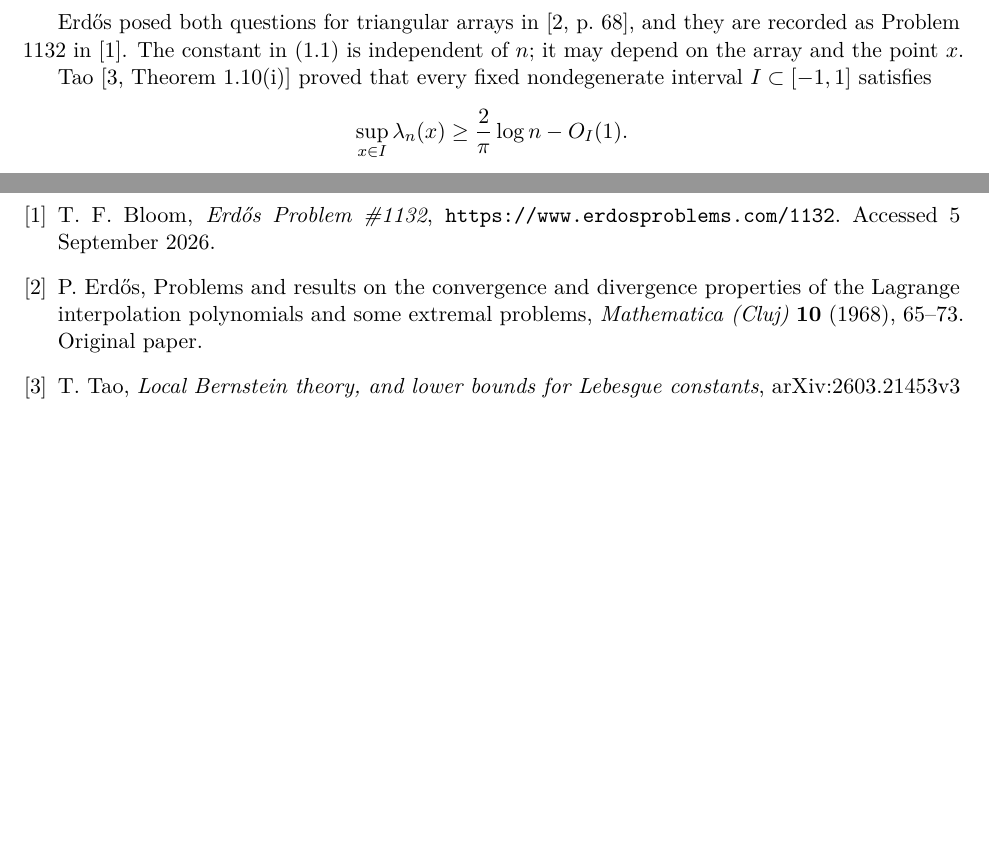
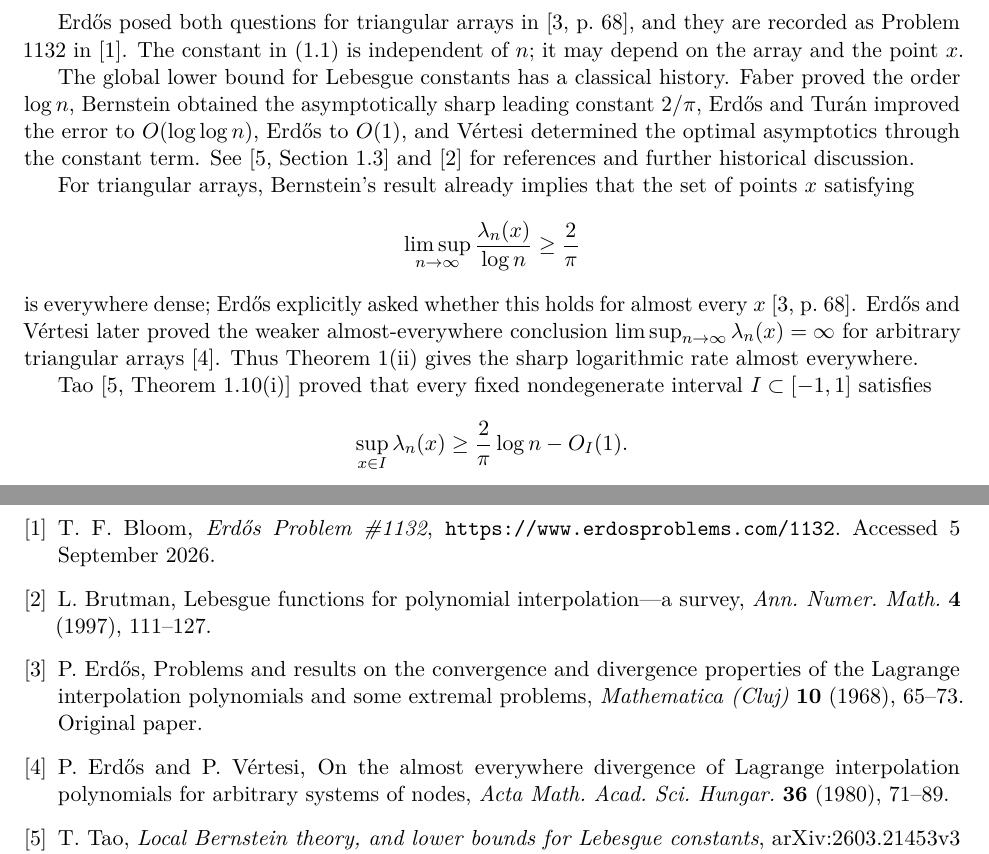
Before and after one commit to FireflySentinel/erdos-1132, a LaTeX paper (PROOF.tex): two parts of pages 2 and 11 of 11, joined at a grey line, cut so that both start at the same text, the shorter picture padded with empty space. Compiled offline with pdfLaTeX.

Commit message:
Update manuscript to v4: classical history, Brutman and Erdos-Vertesi references
Co-Authored-By: Claude Opus 5 (1M context) <noreply@anthropic.com>
Claude-Session: https://claude.ai/code/session_012wS2ZSVZSvkWVfoC8LG1ad

```diff
--- a/PROOF.tex
+++ b/PROOF.tex
@@ -87,6 +87,26 @@ Erd\H{o}s posed both questions for triangular arrays in
 \cite[p.~68]{Erdos}, and they are recorded as Problem 1132 in
 \cite{Bloom}. The constant in \eqref{eq:main-fixed} is independent of
 \(n\); it may depend on the array and the point \(x\).
+
+The global lower bound for Lebesgue constants has a classical history.
+Faber proved the order \(\log n\), Bernstein obtained the asymptotically
+sharp leading constant \(2/\pi\), Erd\H{o}s and Tur\'an improved the error to
+\(O(\log\log n)\), Erd\H{o}s to \(O(1)\), and V\'ertesi determined the
+optimal asymptotics through the constant term. See
+\cite[Section~1.3]{Tao} and \cite{Brutman} for references and further
+historical discussion.
+
+For triangular arrays, Bernstein's result already implies that the set of
+points \(x\) satisfying
+\[
+ \limsup_{n\to\infty}\frac{\lambda_n(x)}{\log n}\ge\frac2\pi
+\]
+is everywhere dense; Erd\H{o}s explicitly asked whether this holds for
+almost every \(x\) \cite[p.~68]{Erdos}. Erd\H{o}s and V\'ertesi later proved
+the weaker almost-everywhere conclusion
+\(\limsup_{n\to\infty}\lambda_n(x)=\infty\) for arbitrary triangular
+arrays \cite{ErdosVertesi}. Thus Theorem~\ref{thm:main}(ii) gives the sharp
+logarithmic rate almost everywhere.
 
 Tao \cite[Theorem 1.10(i)]{Tao} proved that every fixed nondegenerate
 interval \(I\subset[-1,1]\) satisfies
@@ -751,12 +771,23 @@ T.~F. Bloom,
 \url{https://www.erdosproblems.com/1132}.
 Accessed 5 September 2026.
 
+\bibitem{Brutman}
+L.~Brutman,
+Lebesgue functions for polynomial interpolation---a survey,
+\emph{Ann. Numer. Math.} \textbf{4} (1997), 111--127.
+
 \bibitem{Erdos}
 P.~Erd\H{o}s,
 Problems and results on the convergence and divergence properties of
 the Lagrange interpolation polynomials and some extremal problems,
 \emph{Mathematica (Cluj)} \textbf{10} (1968), 65--73.
 \href{https://combinatorica.hu/~p_erdos/1967-20.pdf}{Original paper}.
+
+\bibitem{ErdosVertesi}
+P.~Erd\H{o}s and P.~V\'ertesi,
+On the almost everywhere divergence of Lagrange interpolation polynomials
+for arbitrary systems of nodes,
+\emph{Acta Math. Acad. Sci. Hungar.} \textbf{36} (1980), 71--89.
 
 \bibitem{Tao}
 T.~Tao,
```
